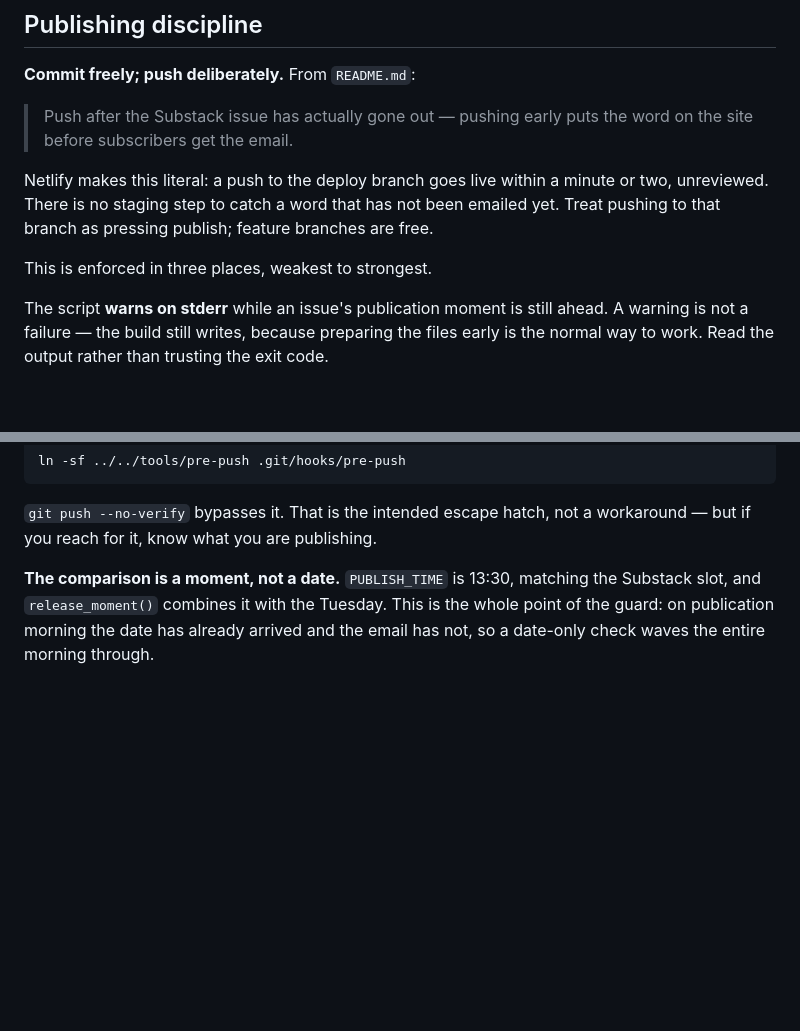
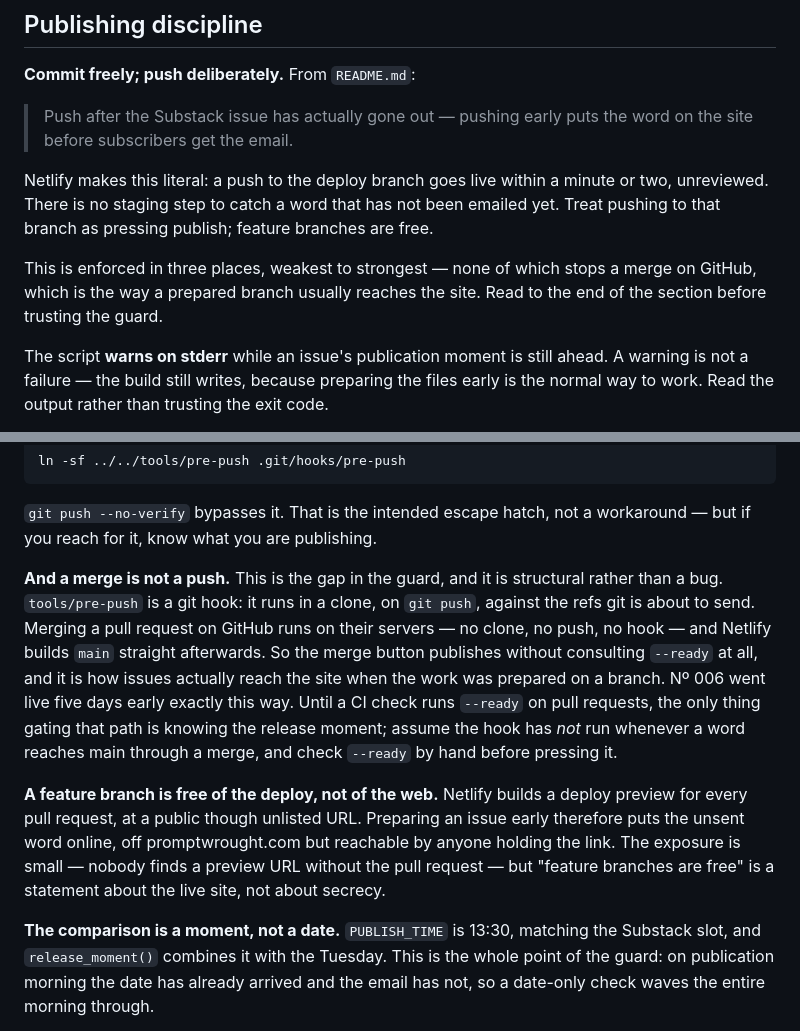
Before and after one commit to emmadarlingt-hue/promptwrought-site, a Markdown page: CLAUDE.md, 2 parts joined by grey strips. GitHub-like rendering; blank space fills up the shorter version.

```diff
--- a/CLAUDE.md
+++ b/CLAUDE.md
@@ -205,7 +205,9 @@ or two, unreviewed. There is no staging step to catch a word that has not been
 emailed yet. Treat pushing to that branch as pressing publish; feature branches
 are free.
 
-This is enforced in three places, weakest to strongest.
+This is enforced in three places, weakest to strongest — none of which stops a
+merge on GitHub, which is the way a prepared branch usually reaches the site.
+Read to the end of the section before trusting the guard.
 
 The script **warns on stderr** while an issue's publication moment is still ahead.
 A warning is not a failure — the build still writes, because preparing the files
@@ -225,6 +227,24 @@ ln -sf ../../tools/pre-push .git/hooks/pre-push
 
 `git push --no-verify` bypasses it. That is the intended escape hatch, not a
 workaround — but if you reach for it, know what you are publishing.
+
+**And a merge is not a push.** This is the gap in the guard, and it is structural
+rather than a bug. `tools/pre-push` is a git hook: it runs in a clone, on `git
+push`, against the refs git is about to send. Merging a pull request on GitHub
+runs on their servers — no clone, no push, no hook — and Netlify builds `main`
+straight afterwards. So the merge button publishes without consulting `--ready`
+at all, and it is how issues actually reach the site when the work was prepared
+on a branch. Nº 006 went live five days early exactly this way. Until a CI check
+runs `--ready` on pull requests, the only thing gating that path is knowing the
+release moment; assume the hook has *not* run whenever a word reaches main through
+a merge, and check `--ready` by hand before pressing it.
+
+**A feature branch is free of the deploy, not of the web.** Netlify builds a deploy
+preview for every pull request, at a public though unlisted URL. Preparing an issue
+early therefore puts the unsent word online, off promptwrought.com but reachable by
+anyone holding the link. The exposure is small — nobody finds a preview URL without
+the pull request — but "feature branches are free" is a statement about the live
+site, not about secrecy.
 
 **The comparison is a moment, not a date.** `PUBLISH_TIME` is 13:30, matching the
 Substack slot, and `release_moment()` combines it with the Tuesday. This is the
```
Also changed, not shown: README.md (+16 -3 lines).
